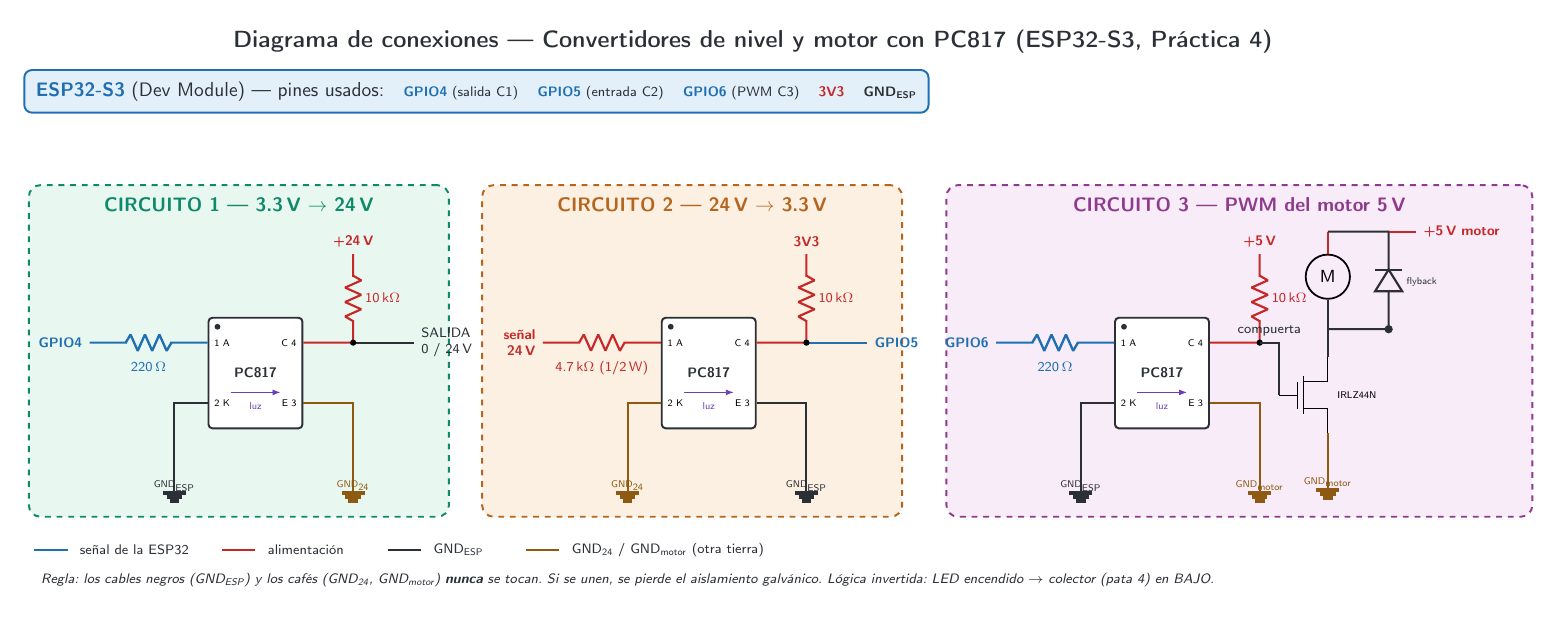
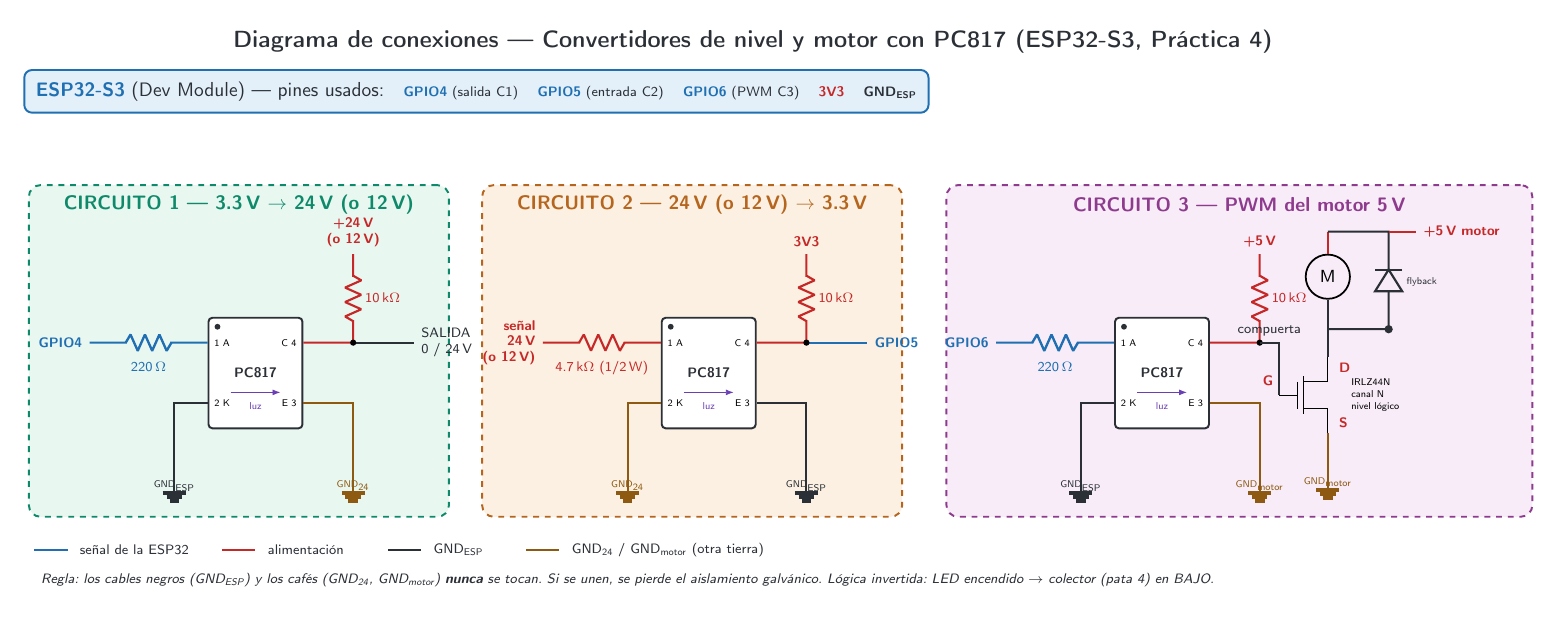
Before and after one commit to esmarr58/programas-optoelectronica, a LaTeX figure (practica4-convertidores-pc817/diagrama-conexiones.tex): the whole page. Compiled offline with pdfLaTeX.

Commit message:
Practica 4: patas G/D/S del MOSFET IRLZ44N y opcion de fuente de 12 V
Co-Authored-By: Claude Opus 5.5 <noreply@anthropic.com>

```diff
--- a/practica4-convertidores-pc817/diagrama-conexiones.tex
+++ b/practica4-convertidores-pc817/diagrama-conexiones.tex
@@ -82,7 +82,7 @@
 \draw[Sig] (-0.4,3.15) node[left, font=\sffamily\scriptsize\bfseries, text=colSig]{GPIO4} to[R, l_={\scriptsize 220\,$\Omega$}] (A-1);
 \draw[Gnd] (A-2) -- ++(-0.6,0) -- ++(0,-1.2) node[ground]{} node[below=2pt, font=\sffamily\tiny]{GND\textsubscript{ESP}};
 % salida (lado 24 V)
-\draw[Vcc] (A-4) -- ++(0.9,0) coordinate(c1) to[R, l_={\scriptsize 10\,k$\Omega$}] ++(0,1.6) node[above, font=\sffamily\scriptsize\bfseries]{+24\,V};
+\draw[Vcc] (A-4) -- ++(0.9,0) coordinate(c1) to[R, l_={\scriptsize 10\,k$\Omega$}] ++(0,1.6) node[above, font=\sffamily\scriptsize\bfseries, align=center]{+24\,V\\(o 12\,V)};
 \draw[cable] (c1) -- ++(1.1,0) node[right, etiqp, align=left]{SALIDA\\0 / 24\,V};
 \fill (c1) circle (1.6pt);
 \draw[GndP] (A-3) -- ++(0.9,0) -- ++(0,-1.2) node[ground]{} node[below=2pt, font=\sffamily\tiny, text=colGndP]{GND\textsubscript{24}};
@@ -93,7 +93,7 @@
 % =================================================================
 \begin{scope}[shift={(8.2,0)}]
 \pcok{B}{(2.6,2.6)}
-\draw[Vcc] (-0.4,3.15) node[left, font=\sffamily\scriptsize\bfseries, align=right]{señal\\24\,V} to[R, l_={\scriptsize 4.7\,k$\Omega$ (1/2\,W)}] (B-1);
+\draw[Vcc] (-0.4,3.15) node[left, font=\sffamily\scriptsize\bfseries, align=right]{señal\\24\,V\\(o 12\,V)} to[R, l_={\scriptsize 4.7\,k$\Omega$ (1/2\,W)}] (B-1);
 \draw[GndP] (B-2) -- ++(-0.6,0) -- ++(0,-1.2) node[ground]{} node[below=2pt, font=\sffamily\tiny, text=colGndP]{GND\textsubscript{24}};
 \draw[Vcc] (B-4) -- ++(0.9,0) coordinate(c2) to[R, l_={\scriptsize 10\,k$\Omega$}] ++(0,1.6) node[above, font=\sffamily\scriptsize\bfseries]{3V3};
 \draw[Sig] (c2) -- ++(1.1,0) node[right, font=\sffamily\scriptsize\bfseries, text=colSig]{GPIO5};
@@ -114,7 +114,10 @@
 \node[nmos] (M) at (5.6,2.2) {};
 \draw[cable] (g) -- (M.G |- g) -- (M.G);
 \node[etiqp, anchor=south] at ($(g)!0.5!(M.G |- g)$) {compuerta};
-\node[font=\sffamily\tiny, anchor=west] at ($(M.east)+(0.05,0)$) {IRLZ44N};
+\node[font=\sffamily\tiny, anchor=west, align=left] at ($(M.east)+(0.3,0)$) {IRLZ44N\\canal N\\nivel lógico};
+\node[font=\sffamily\scriptsize\bfseries, text=colVcc, anchor=south] at ($(M.G)+(-0.2,0.05)$) {G};
+\node[font=\sffamily\scriptsize\bfseries, text=colVcc, anchor=west] at ($(M.D)+(0.08,-0.2)$) {D};
+\node[font=\sffamily\scriptsize\bfseries, text=colVcc, anchor=west] at ($(M.S)+(0.08,0.2)$) {S};
 % motor y flyback
 \draw[cable] (M.D) -- ++(0,0.5) coordinate(dr);
 \node[circle, draw, line width=0.9pt, minimum size=0.8cm, font=\sffamily\small] (mot) at ($(dr)+(0,0.95)$) {M};
@@ -132,8 +135,8 @@
 \node[draw=colBoxB, fill=colBoxBBg, rounded corners=6pt, line width=1pt, dashed, minimum width=7.6cm, minimum height=6.0cm] at (10.5,3.0) {};
 \node[draw=colBoxC, fill=colBoxCBg, rounded corners=6pt, line width=1pt, dashed, minimum width=10.6cm, minimum height=6.0cm] at (20.4,3.0) {};
 \end{scope}
-\node[font=\sffamily\bfseries, text=colBoxA] at (2.3,5.65) {CIRCUITO 1 --- 3.3\,V $\rightarrow$ 24\,V};
-\node[font=\sffamily\bfseries, text=colBoxB] at (10.5,5.65) {CIRCUITO 2 --- 24\,V $\rightarrow$ 3.3\,V};
+\node[font=\sffamily\bfseries, text=colBoxA] at (2.3,5.65) {CIRCUITO 1 --- 3.3\,V $\rightarrow$ 24\,V (o 12\,V)};
+\node[font=\sffamily\bfseries, text=colBoxB] at (10.5,5.65) {CIRCUITO 2 --- 24\,V (o 12\,V) $\rightarrow$ 3.3\,V};
 \node[font=\sffamily\bfseries, text=colBoxC] at (20.4,5.65) {CIRCUITO 3 --- PWM del motor 5\,V};
 
 % ---------------- Leyenda ----------------
```
Also changed, not shown: practica4-convertidores-pc817/README.md, practica4-convertidores-pc817/diagrama-conexiones.pdf, practica4-convertidores-pc817/guia-practica4/Practica4-Guia-Guiada.pdf, 1 other file.
